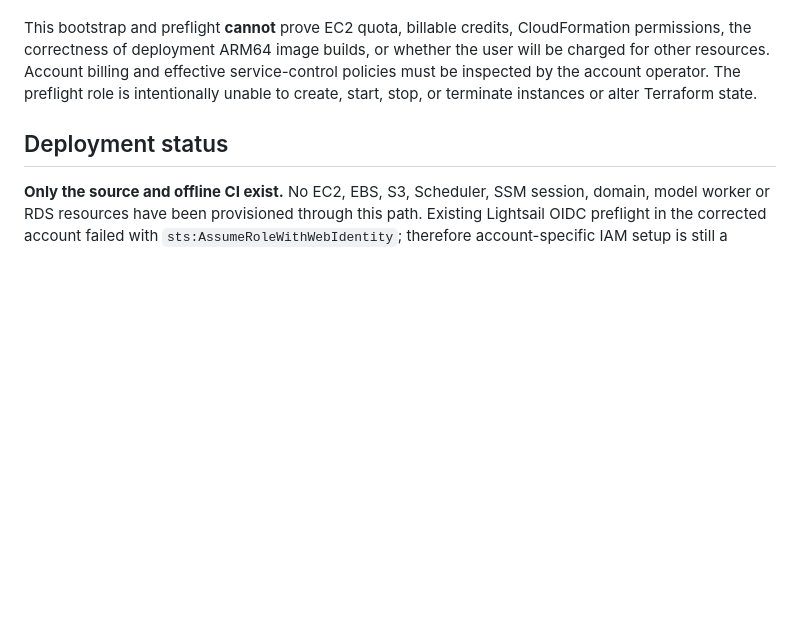
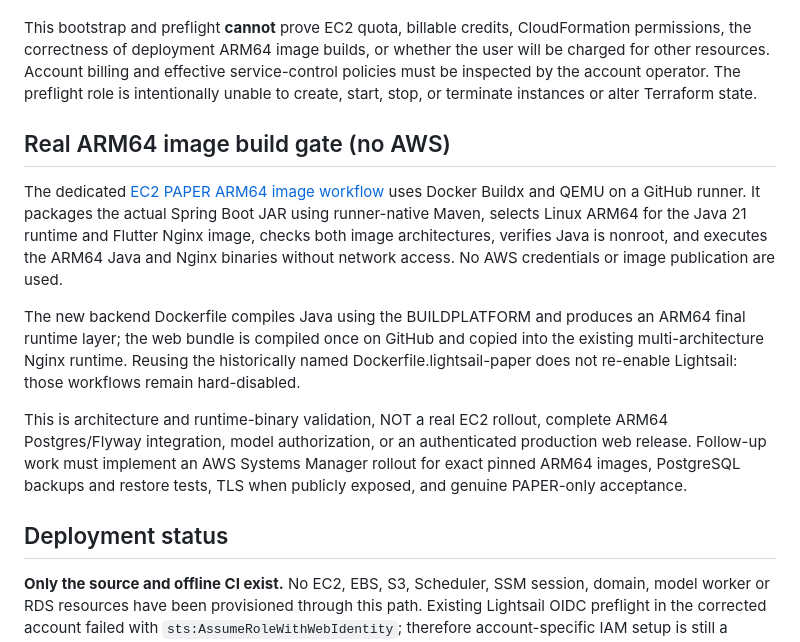
Before and after one commit to operationReact/AiTradingSystem, a Markdown page: docs/deployment/ec2-paper-cost-optimized.md, the part around the change. Rendered like a GitHub page; blank space fills up the shorter version.

Commit message:
Document EC2 PAPER ARM64 runtime-image gate and pending SSM deployment

```diff
--- a/docs/deployment/ec2-paper-cost-optimized.md
+++ b/docs/deployment/ec2-paper-cost-optimized.md
@@ -64,6 +64,14 @@ The first prerequisite is AWS account **098859530205**, region **Asia Pacific (M
 
 This bootstrap and preflight **cannot** prove EC2 quota, billable credits, CloudFormation permissions, the correctness of deployment ARM64 image builds, or whether the user will be charged for other resources. Account billing and effective service-control policies must be inspected by the account operator. The preflight role is intentionally unable to create, start, stop, or terminate instances or alter Terraform state.
 
+## Real ARM64 image build gate (no AWS)
+
+The dedicated [EC2 PAPER ARM64 image workflow](https://github.com/operationReact/AiTradingSystem/actions/workflows/ec2-paper-arm64-images.yml) uses Docker Buildx and QEMU on a GitHub runner. It packages the actual Spring Boot JAR using runner-native Maven, selects Linux ARM64 for the Java 21 runtime and Flutter Nginx image, checks both image architectures, verifies Java is nonroot, and executes the ARM64 Java and Nginx binaries without network access. No AWS credentials or image publication are used.
+
+The new backend Dockerfile compiles Java using the BUILDPLATFORM and produces an ARM64 final runtime layer; the web bundle is compiled once on GitHub and copied into the existing multi-architecture Nginx runtime. Reusing the historically named Dockerfile.lightsail-paper does not re-enable Lightsail: those workflows remain hard-disabled.
+
+This is architecture and runtime-binary validation, NOT a real EC2 rollout, complete ARM64 Postgres/Flyway integration, model authorization, or an authenticated production web release. Follow-up work must implement an AWS Systems Manager rollout for exact pinned ARM64 images, PostgreSQL backups and restore tests, TLS when publicly exposed, and genuine PAPER-only acceptance.
+
 ## Deployment status
 
 **Only the source and offline CI exist.** No EC2, EBS, S3, Scheduler, SSM session, domain, model worker or RDS resources have been provisioned through this path. Existing Lightsail OIDC preflight in the corrected account failed with `sts:AssumeRoleWithWebIdentity`; therefore account-specific IAM setup is still a blocker for any new OIDC deployment and must not be circumvented by broadening trust permissions.
```
